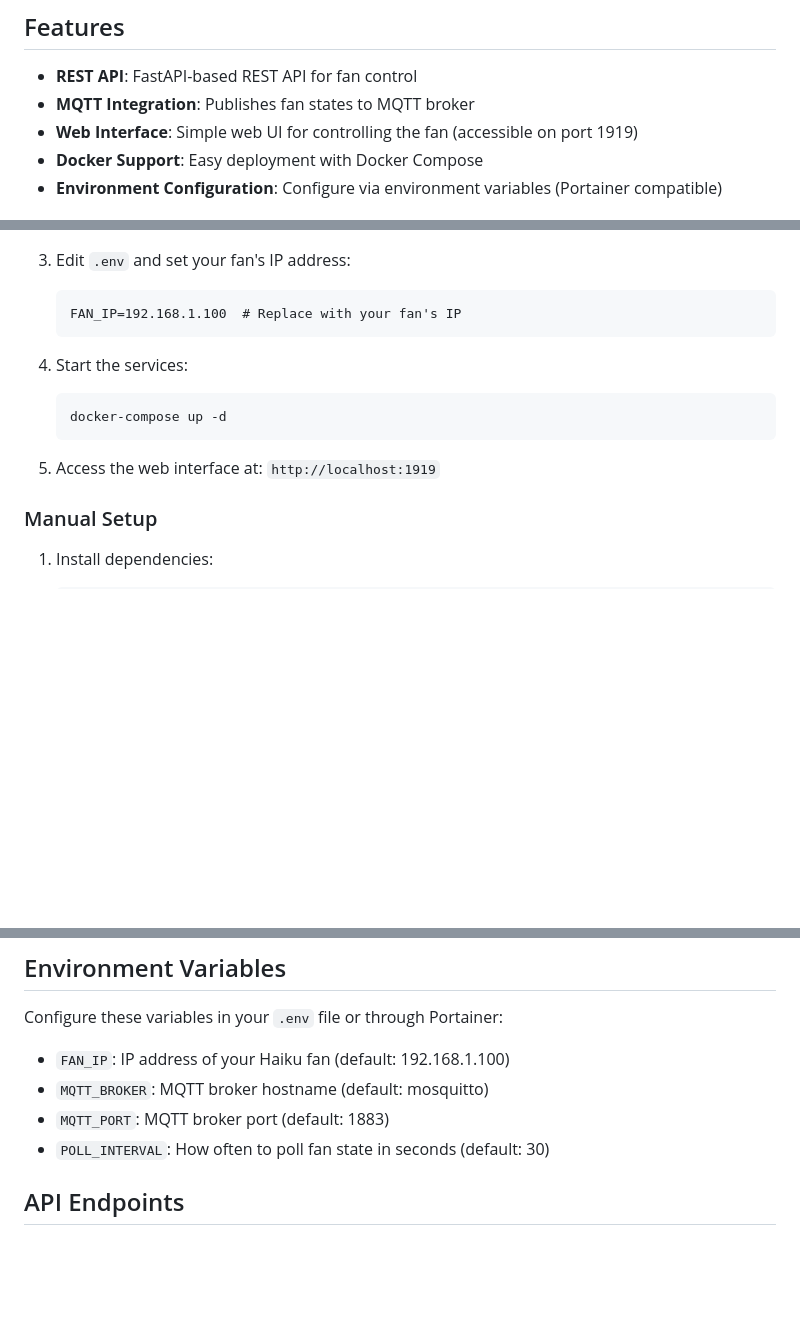
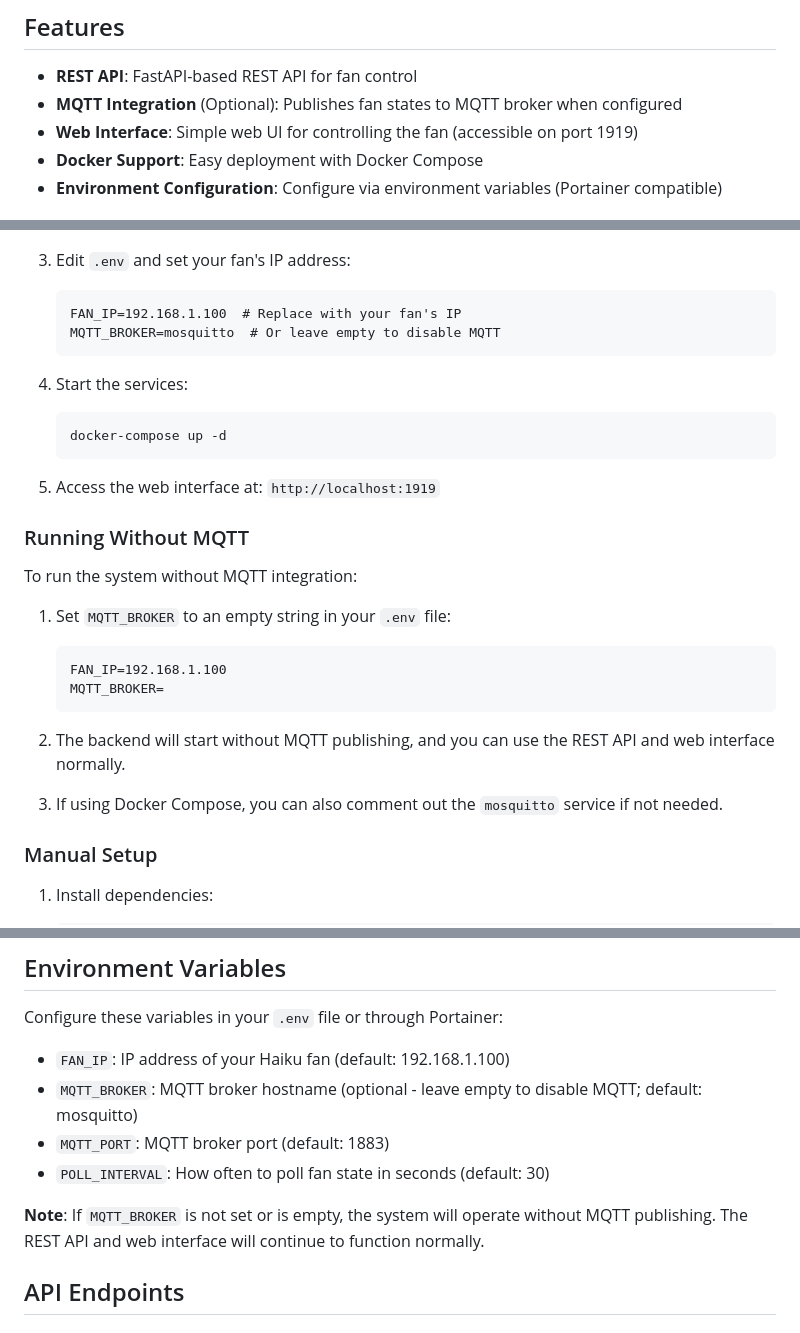
Before and after one commit to AgentP9/piniBigAssFanMQTT, a Markdown page: README.md, 3 parts joined by grey strips. Drawn GitHub-style; blank space fills up the shorter version.

Commit message:
Update documentation to clarify MQTT is optional
Co-authored-by: AgentP9 <42470192+AgentP9@users.noreply.github.com>

````diff
--- a/README.md
+++ b/README.md
@@ -9,7 +9,7 @@ This project provides a REST API and MQTT bridge for BigAssFan Haiku fans using
 ## Features
 
 - **REST API**: FastAPI-based REST API for fan control
-- **MQTT Integration**: Publishes fan states to MQTT broker
+- **MQTT Integration** (Optional): Publishes fan states to MQTT broker when configured
 - **Web Interface**: Simple web UI for controlling the fan (accessible on port 1919)
 - **Docker Support**: Easy deployment with Docker Compose
 - **Environment Configuration**: Configure via environment variables (Portainer compatible)
@@ -47,6 +47,7 @@ This project provides a REST API and MQTT bridge for BigAssFan Haiku fans using
 3. Edit `.env` and set your fan's IP address:
    ```
    FAN_IP=192.168.1.100  # Replace with your fan's IP
+   MQTT_BROKER=mosquitto  # Or leave empty to disable MQTT
    ```
 
 4. Start the services:
@@ -55,6 +56,20 @@ This project provides a REST API and MQTT bridge for BigAssFan Haiku fans using
    ```
 
 5. Access the web interface at: `http://localhost:1919`
+
+### Running Without MQTT
+
+To run the system without MQTT integration:
+
+1. Set `MQTT_BROKER` to an empty string in your `.env` file:
+   ```
+   FAN_IP=192.168.1.100
+   MQTT_BROKER=
+   ```
+
+2. The backend will start without MQTT publishing, and you can use the REST API and web interface normally.
+
+3. If using Docker Compose, you can also comment out the `mosquitto` service if not needed.
 
 ### Manual Setup
 
@@ -83,9 +98,11 @@ This project provides a REST API and MQTT bridge for BigAssFan Haiku fans using
 Configure these variables in your `.env` file or through Portainer:
 
 - `FAN_IP`: IP address of your Haiku fan (default: 192.168.1.100)
-- `MQTT_BROKER`: MQTT broker hostname (default: mosquitto)
+- `MQTT_BROKER`: MQTT broker hostname (optional - leave empty to disable MQTT; default: mosquitto)
 - `MQTT_PORT`: MQTT broker port (default: 1883)
 - `POLL_INTERVAL`: How often to poll fan state in seconds (default: 30)
+
+**Note**: If `MQTT_BROKER` is not set or is empty, the system will operate without MQTT publishing. The REST API and web interface will continue to function normally.
 
 ## API Endpoints
 
````
Also changed, not shown: other parts of README.md (+1 -1 lines).
